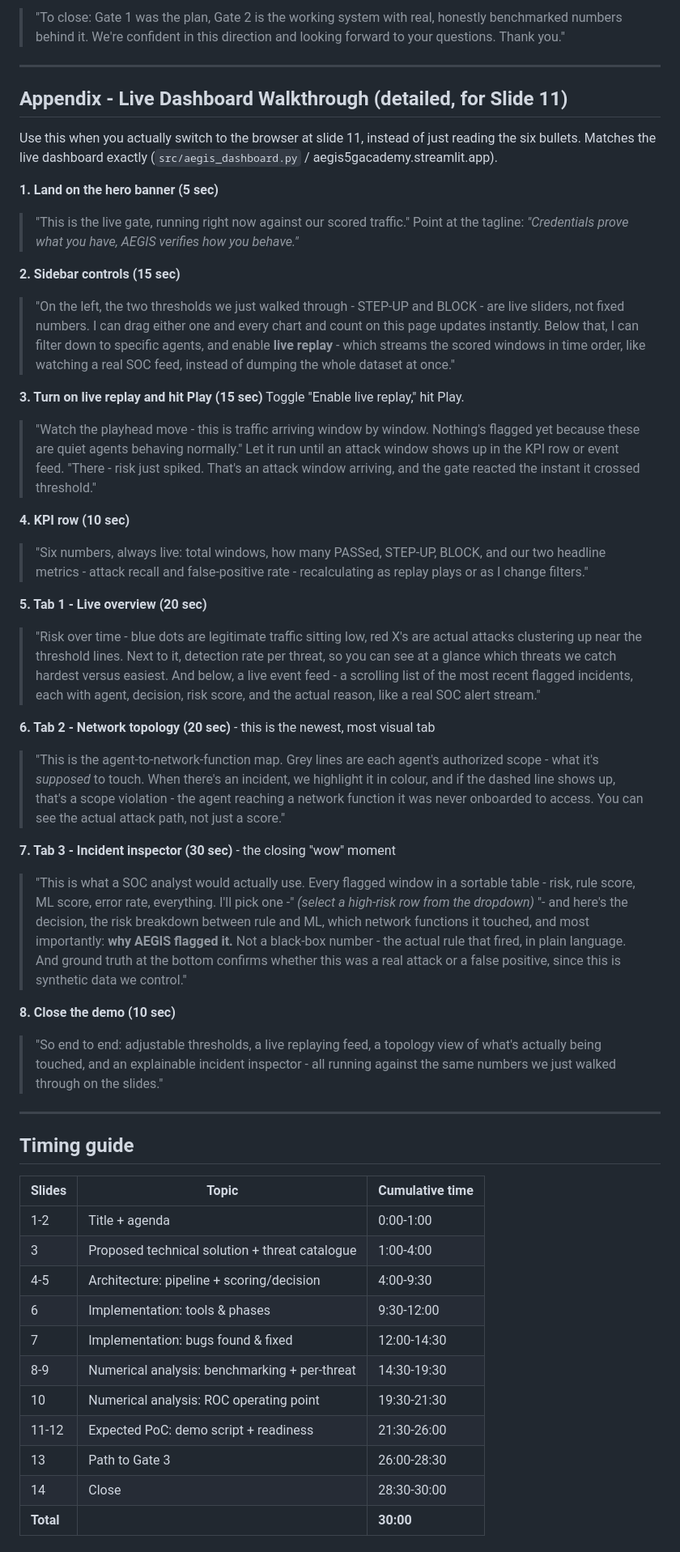
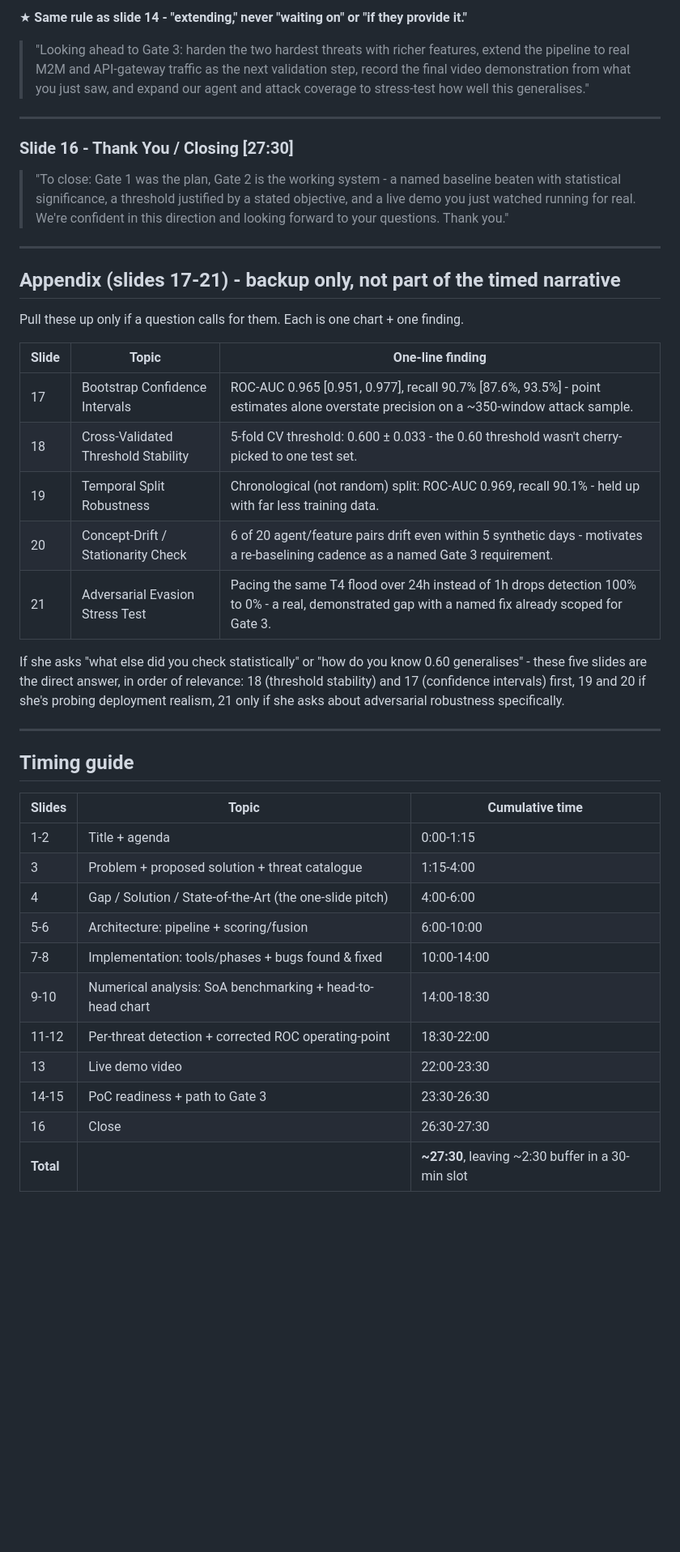
Before and after one commit to fauzan111/AEGIS, a Markdown page: docs/GATE-2/Gate2_Slide_by_Slide_Script.md, the part around one of its changes. Shown at 81% size. GitHub-like rendering; blank space fills up the shorter version.

```diff
--- a/docs/GATE-2/Gate2_Slide_by_Slide_Script.md
+++ b/docs/GATE-2/Gate2_Slide_by_Slide_Script.md
@@ -138,56 +162,45 @@ Matches `slides/GATE-2/AEGIS_Gate2_Official.pptx` exactly, slide 1 through 14. S
 
-> "To close: Gate 1 was the plan, Gate 2 is the working system with real, honestly benchmarked numbers behind it. We're confident in this direction and looking forward to your questions. Thank you."
+★ **Same rule as slide 14 - "extending," never "waiting on" or "if they provide it."**
+
+> "Looking ahead to Gate 3: harden the two hardest threats with richer features, extend the pipeline to real M2M and API-gateway traffic as the next validation step, record the final video demonstration from what you just saw, and expand our agent and attack coverage to stress-test how well this generalises."
 
 ---
 
-## Appendix - Live Dashboard Walkthrough (detailed, for Slide 11)
+### Slide 16 - Thank You / Closing [27:30]
 
-Use this when you actually switch to the browser at slide 11, instead of just reading the six bullets. Matches the live dashboard exactly (`src/aegis_dashboard.py` / aegis5gacademy.streamlit.app).
+> "To close: Gate 1 was the plan, Gate 2 is the working system - a named baseline beaten with statistical significance, a threshold justified by a stated objective, and a live demo you just watched running for real. We're confident in this direction and looking forward to your questions. Thank you."
 
-**1. Land on the hero banner (5 sec)**
-> "This is the live gate, running right now against our scored traffic."
-Point at the tagline: *"Credentials prove what you have, AEGIS verifies how you behave."*
+---
 
-**2. Sidebar controls (15 sec)**
-> "On the left, the two thresholds we just walked through - STEP-UP and BLOCK - are live sliders, not fixed numbers. I can drag either one and every chart and count on this page updates instantly. Below that, I can filter down to specific agents, and enable **live replay** - which streams the scored windows in time order, like watching a real SOC feed, instead of dumping the whole dataset at once."
+## Appendix (slides 17-21) - backup only, not part of the timed narrative
 
-**3. Turn on live replay and hit Play (15 sec)**
-Toggle "Enable live replay," hit Play.
-> "Watch the playhead move - this is traffic arriving window by window. Nothing's flagged yet because these are quiet agents behaving normally."
-Let it run until an attack window shows up in the KPI row or event feed.
-> "There - risk just spiked. That's an attack window arriving, and the gate reacted the instant it crossed threshold."
+Pull these up only if a question calls for them. Each is one chart + one finding.
 
-**4. KPI row (10 sec)**
-> "Six numbers, always live: total windows, how many PASSed, STEP-UP, BLOCK, and our two headline metrics - attack recall and false-positive rate - recalculating as replay plays or as I change filters."
+| Slide | Topic | One-line finding |
+|---|---|---|
+| 17 | Bootstrap Confidence Intervals | ROC-AUC 0.965 [0.951, 0.977], recall 90.7% [87.6%, 93.5%] - point estimates alone overstate precision on a ~350-window attack sample. |
+| 18 | Cross-Validated Threshold Stability | 5-fold CV threshold: 0.600 ± 0.033 - the 0.60 threshold wasn't cherry-picked to one test set. |
+| 19 | Temporal Split Robustness | Chronological (not random) split: ROC-AUC 0.969, recall 90.1% - held up with far less training data. |
+| 20 | Concept-Drift / Stationarity Check | 6 of 20 agent/feature pairs drift even within 5 synthetic days - motivates a re-baselining cadence as a named Gate 3 requirement. |
+| 21 | Adversarial Evasion Stress Test | Pacing the same T4 flood over 24h instead of 1h drops detection 100% to 0% - a real, demonstrated gap with a named fix already scoped for Gate 3. |
 
-**5. Tab 1 - Live overview (20 sec)**
-> "Risk over time - blue dots are legitimate traffic sitting low, red X's are actual attacks clustering up near the threshold lines. Next to it, detection rate per threat, so you can see at a glance which threats we catch hardest versus easiest. And below, a live event feed - a scrolling list of the most recent flagged incidents, each with agent, decision, risk score, and the actual reason, like a real SOC alert stream."
-
-**6. Tab 2 - Network topology (20 sec)** - this is the newest, most visual tab
-> "This is the agent-to-network-function map. Grey lines are each agent's authorized scope - what it's *supposed* to touch. When there's an incident, we highlight it in colour, and if the dashed line shows up, that's a scope violation - the agent reaching a network function it was never onboarded to access. You can see the actual attack path, not just a score."
-
-**7. Tab 3 - Incident inspector (30 sec)** - the closing "wow" moment
-> "This is what a SOC analyst would actually use. Every flagged window in a sortable table - risk, rule score, ML score, error rate, everything. I'll pick one -"
-*(select a high-risk row from the dropdown)*
-> "- and here's the decision, the risk breakdown between rule and ML, which network functions it touched, and most importantly: **why AEGIS flagged it.** Not a black-box number - the actual rule that fired, in plain language. And ground truth at the bottom confirms whether this was a real attack or a false positive, since this is synthetic data we control."
-
-**8. Close the demo (10 sec)**
-> "So end to end: adjustable thresholds, a live replaying feed, a topology view of what's actually being touched, and an explainable incident inspector - all running against the same numbers we just walked through on the slides."
+If she asks "what else did you check statistically" or "how do you know 0.60 generalises" - these five slides are the direct answer, in order of relevance: 18 (threshold stability) and 17 (confidence intervals) first, 19 and 20 if she's probing deployment realism, 21 only if she asks about adversarial robustness specifically.
 
 ---
 
 ## Timing guide
+
 | Slides | Topic | Cumulative time |
 |---|---|---|
-| 1-2 | Title + agenda | 0:00-1:00 |
-| 3 | Proposed technical solution + threat catalogue | 1:00-4:00 |
-| 4-5 | Architecture: pipeline + scoring/decision | 4:00-9:30 |
-| 6 | Implementation: tools & phases | 9:30-12:00 |
-| 7 | Implementation: bugs found & fixed | 12:00-14:30 |
-| 8-9 | Numerical analysis: benchmarking + per-threat | 14:30-19:30 |
-| 10 | Numerical analysis: ROC operating point | 19:30-21:30 |
-| 11-12 | Expected PoC: demo script + readiness | 21:30-26:00 |
-| 13 | Path to Gate 3 | 26:00-28:30 |
-| 14 | Close | 28:30-30:00 |
-| **Total** | | **30:00** |
+| 1-2 | Title + agenda | 0:00-1:15 |
+| 3 | Problem + proposed solution + threat catalogue | 1:15-4:00 |
+| 4 | Gap / Solution / State-of-the-Art (the one-slide pitch) | 4:00-6:00 |
+| 5-6 | Architecture: pipeline + scoring/fusion | 6:00-10:00 |
+| 7-8 | Implementation: tools/phases + bugs found & fixed | 10:00-14:00 |
+| 9-10 | Numerical analysis: SoA benchmarking + head-to-head chart | 14:00-18:30 |
+| 11-12 | Per-threat detection + corrected ROC operating-point | 18:30-22:00 |
+| 13 | Live demo video | 22:00-23:30 |
+| 14-15 | PoC readiness + path to Gate 3 | 23:30-26:30 |
+| 16 | Close | 26:30-27:30 |
+| **Total** | | **~27:30**, leaving ~2:30 buffer in a 30-min slot |
 
```
Also changed, not shown: other parts of docs/GATE-2/Gate2_Slide_by_Slide_Script.md (+78 -54 lines).
